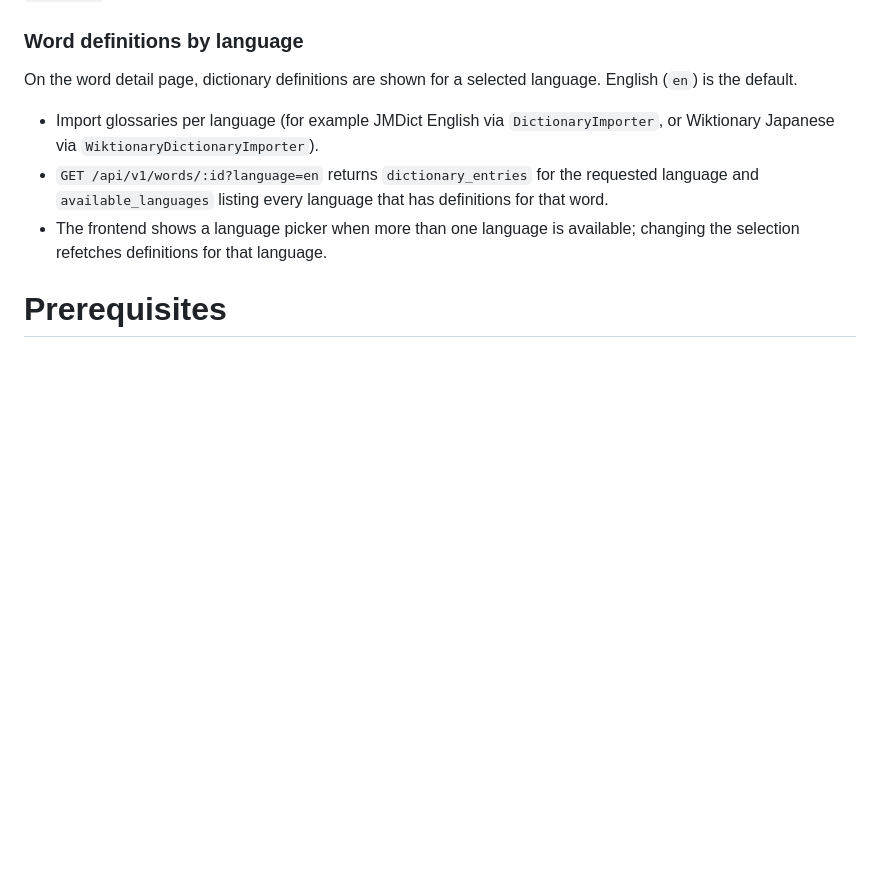
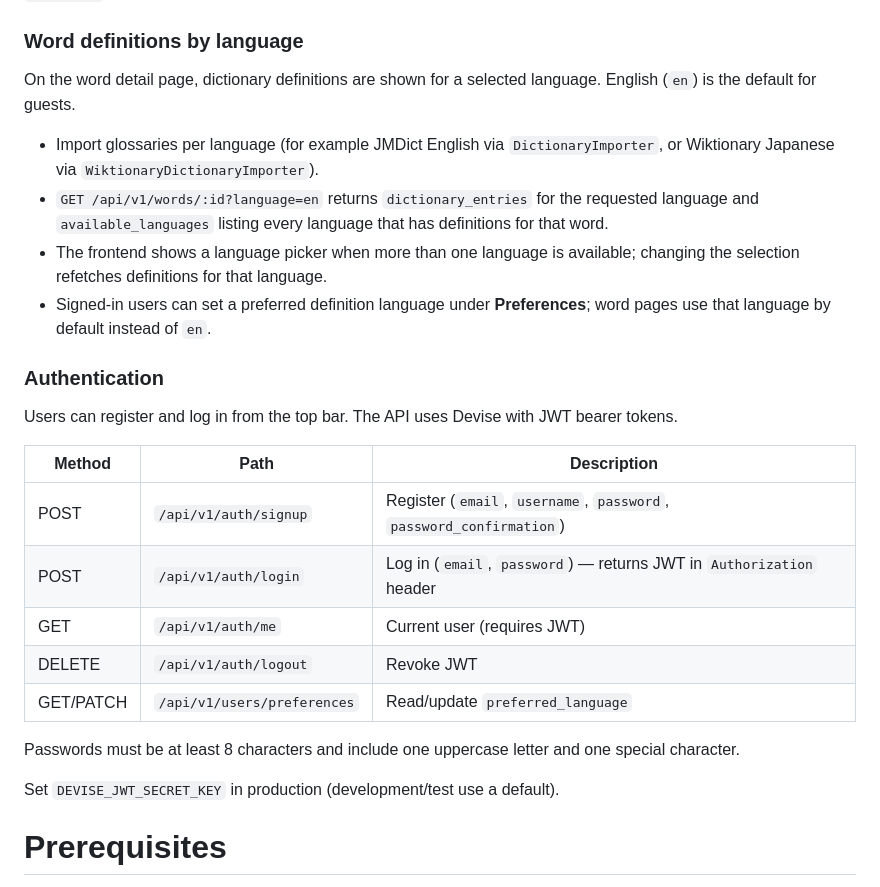
Before and after one commit to Leo137/anki-deck-helper, a Markdown page: README.md, the part around the change. Drawn GitHub-style; blank space fills up the shorter version.

Commit message:
Document authentication and preferred language behavior.
Update README with auth endpoints, password rules, and logged-in definition language defaults.

```diff
--- a/README.md
+++ b/README.md
@@ -27,11 +27,28 @@ This project is developed with [Cursor](https://cursor.com/). AI-assisted conven
 
 ### Word definitions by language
 
-On the word detail page, dictionary definitions are shown for a selected language. English (`en`) is the default.
+On the word detail page, dictionary definitions are shown for a selected language. English (`en`) is the default for guests.
 
 - Import glossaries per language (for example JMDict English via `DictionaryImporter`, or Wiktionary Japanese via `WiktionaryDictionaryImporter`).
 - `GET /api/v1/words/:id?language=en` returns `dictionary_entries` for the requested language and `available_languages` listing every language that has definitions for that word.
 - The frontend shows a language picker when more than one language is available; changing the selection refetches definitions for that language.
+- Signed-in users can set a preferred definition language under **Preferences**; word pages use that language by default instead of `en`.
+
+### Authentication
+
+Users can register and log in from the top bar. The API uses Devise with JWT bearer tokens.
+
+| Method | Path | Description |
+|--------|------|-------------|
+| POST | `/api/v1/auth/signup` | Register (`email`, `username`, `password`, `password_confirmation`) |
+| POST | `/api/v1/auth/login` | Log in (`email`, `password`) — returns JWT in `Authorization` header |
+| GET | `/api/v1/auth/me` | Current user (requires JWT) |
+| DELETE | `/api/v1/auth/logout` | Revoke JWT |
+| GET/PATCH | `/api/v1/users/preferences` | Read/update `preferred_language` |
+
+Passwords must be at least 8 characters and include one uppercase letter and one special character.
+
+Set `DEVISE_JWT_SECRET_KEY` in production (development/test use a default).
 
 # Prerequisites
 
```
